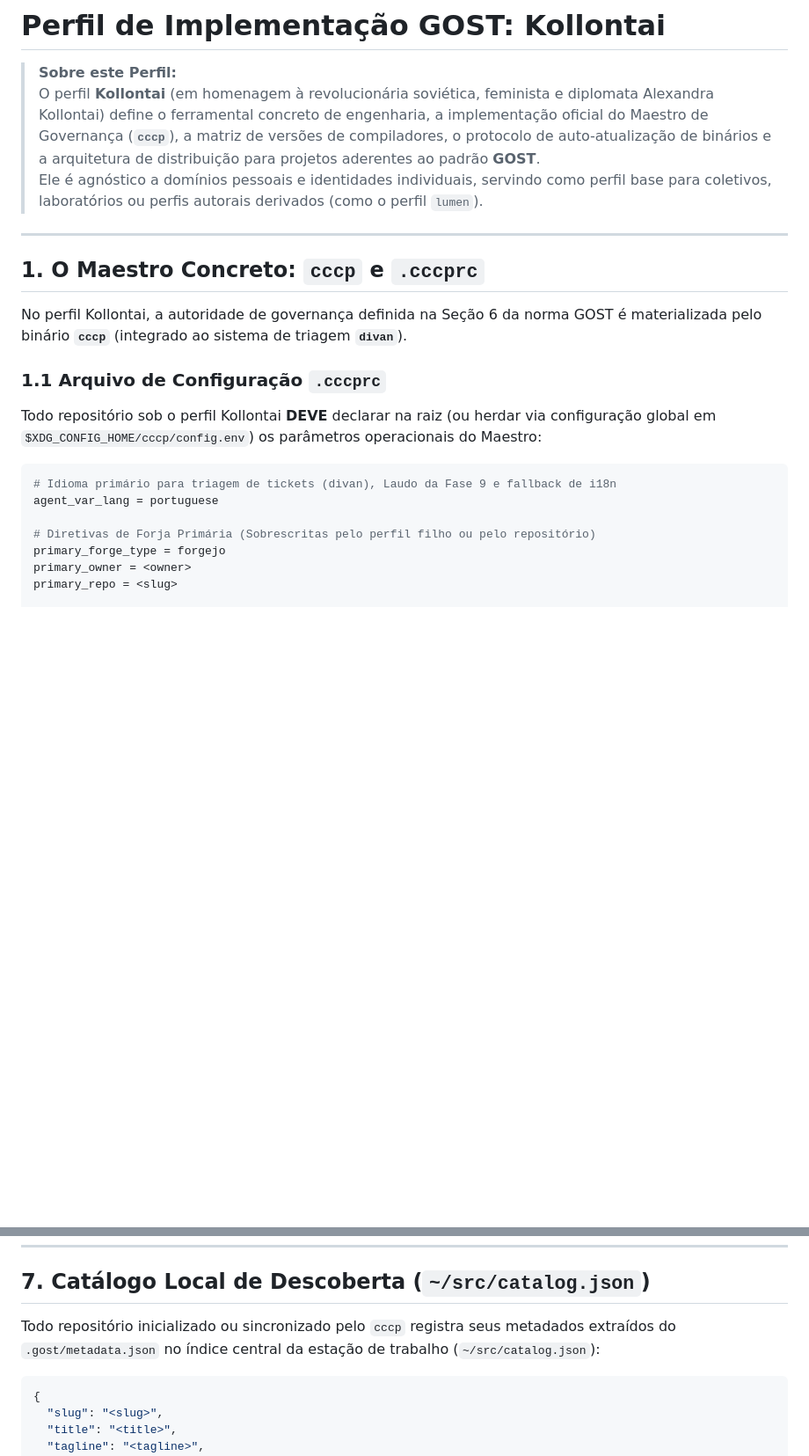
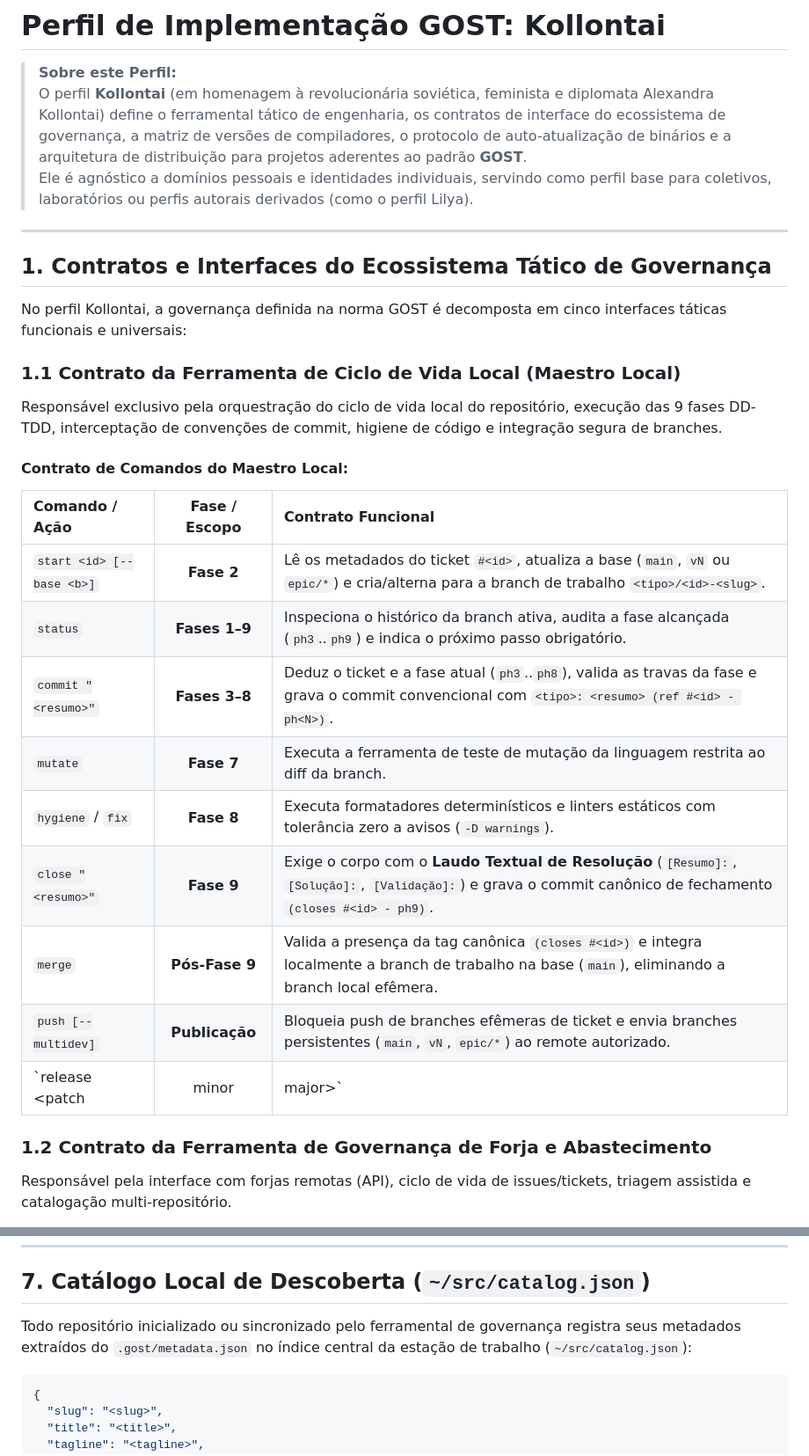
Before and after one commit to lumenpink/gost-profile-kollontai, a Markdown page: site/2.1.0/RULES.md, 2 parts joined by grey strips. Shown at 88% size. Rendered like a GitHub page; blank space fills up the shorter version.

````diff
--- a/site/2.1.0/RULES.md
+++ b/site/2.1.0/RULES.md
@@ -15,24 +15,31 @@ inherits_from:
 # Perfil de Implementação GOST: Kollontai
 
 > **Sobre este Perfil:**
-> O perfil **Kollontai** (em homenagem à revolucionária soviética, feminista e diplomata Alexandra Kollontai) define o ferramental concreto de engenharia, a implementação oficial do Maestro de Governança (**`cccp`**), a matriz de versões de compiladores, o protocolo de auto-atualização de binários e a arquitetura de distribuição para projetos aderentes ao padrão **GOST**.
-> Ele é agnóstico a domínios pessoais e identidades individuais, servindo como perfil base para coletivos, laboratórios ou perfis autorais derivados (como o perfil `lumen`).
+> O perfil **Kollontai** (em homenagem à revolucionária soviética, feminista e diplomata Alexandra Kollontai) define o ferramental tático de engenharia, os contratos de interface do ecossistema de governança, a matriz de versões de compiladores, o protocolo de auto-atualização de binários e a arquitetura de distribuição para projetos aderentes ao padrão **GOST**.
+> Ele é agnóstico a domínios pessoais e identidades individuais, servindo como perfil base para coletivos, laboratórios ou perfis autorais derivados (como o perfil Lilya).
 
 ---
 
-## 1. O Maestro Concreto: `cccp` e `.cccprc`
+## 1. Contratos e Interfaces do Ecossistema Tático de Governança
 
-No perfil Kollontai, a autoridade de governança definida na Seção 6 da norma GOST é materializada pelo binário **`cccp`** (integrado ao sistema de triagem **`divan`**).
+No perfil Kollontai, a governança definida na norma GOST é decomposta em cinco interfaces táticas funcionais e universais:
 
-### 1.1 Arquivo de Configuração `.cccprc`
-Todo repositório sob o perfil Kollontai **DEVE** declarar na raiz (ou herdar via configuração global em `$XDG_CONFIG_HOME/cccp/config.env`) os parâmetros operacionais do Maestro:
+### 1.1 Contrato da Ferramenta de Ciclo de Vida Local (Maestro Local)
+Responsável exclusivo pela orquestração do ciclo de vida local do repositório, execução das 9 fases DD-TDD, interceptação de convenções de commit, higiene de código e integração segura de branches.
 
-```ini
-# Idioma primário para triagem de tickets (divan), Laudo da Fase 9 e fallback de i18n
-agent_var_lang = portuguese
+#### Contrato de Comandos do Maestro Local:
+| Comando / Ação | Fase / Escopo | Contrato Funcional |
+| :--- | :---: | :--- |
+| `start <id> [--base <b>]` | **Fase 2** | Lê os metadados do ticket `#<id>`, atualiza a base (`main`, `vN` ou `epic/*`) e cria/alterna para a branch de trabalho `<tipo>/<id>-<slug>`. |
+| `status` | **Fases 1–9** | Inspeciona o histórico da branch ativa, audita a fase alcançada (`ph3`..`ph9`) e indica o próximo passo obrigatório. |
+| `commit "<resumo>"` | **Fases 3–8** | Deduz o ticket e a fase atual (`ph3`..`ph8`), valida as travas da fase e grava o commit convencional com `<tipo>: <resumo> (ref #<id> - ph<N>)`. |
+| `mutate` | **Fase 7** | Executa a ferramenta de teste de mutação da linguagem restrita ao diff da branch. |
+| `hygiene` / `fix` | **Fase 8** | Executa formatadores determinísticos e linters estáticos com tolerância zero a avisos (`-D warnings`). |
+| `close "<resumo>"` | **Fase 9** | Exige o corpo com o **Laudo Textual de Resolução** (`[Resumo]:`, `[Solução]:`, `[Validação]:`) e grava o commit canônico de fechamento `(closes #<id> - ph9)`. |
+| `merge` | **Pós-Fase 9** | Valida a presença da tag canônica `(closes #<id>)` e integra localmente a branch de trabalho na base (`main`), eliminando a branch local efêmera. |
+| `push [--multidev]` | **Publicação** | Bloqueia push de branches efêmeras de ticket e envia branches persistentes (`main`, `vN`, `epic/*`) ao remote autorizado. |
+| `release <patch|minor|major>` | **Release** | Executa auditoria pré-tag, consolida `CHANGELOG.md`, atualiza `VERSION` e sela a tag semântica. |
 
-# Diretivas de Forja Primária (Sobrescritas pelo perfil filho ou pelo repositório)
-primary_forge_type = forgejo
-primary_owner = <owner>
-primary_repo = <slug>
+### 1.2 Contrato da Ferramenta de Governança de Forja e Abastecimento
+Responsável pela interface com forjas remotas (API), ciclo de vida de issues/tickets, triagem assistida e catalogação multi-repositório.
 
@@ -331,7 +357,7 @@ O perfil Kollontai estabelece o contrato de renderização do rodapé nas 10 lí
 
 ## 7. Catálogo Local de Descoberta (`~/src/catalog.json`)
 
-Todo repositório inicializado ou sincronizado pelo `cccp` registra seus metadados extraídos do `.gost/metadata.json` no índice central da estação de trabalho (`~/src/catalog.json`):
+Todo repositório inicializado ou sincronizado pelo ferramental de governança registra seus metadados extraídos do `.gost/metadata.json` no índice central da estação de trabalho (`~/src/catalog.json`):
 
 ```json
 {
````
Also changed, not shown: other parts of site/2.1.0/RULES.md (+43 -24 lines), CHANGELOG.md (+3 -0 lines).
